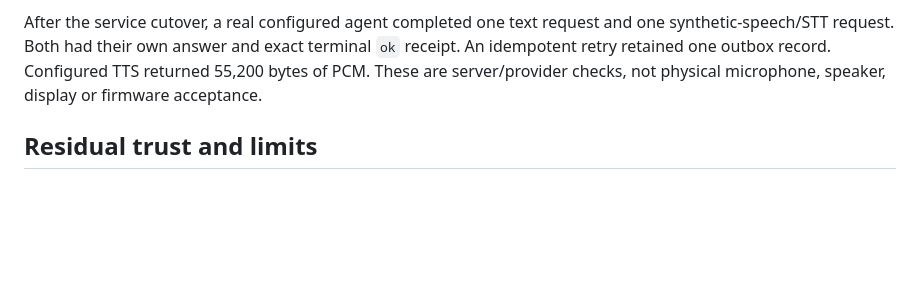
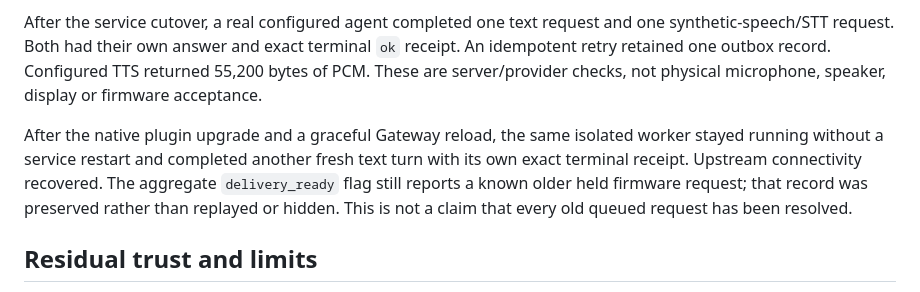
Before and after one commit to s1z0v/s1-adv, a Markdown page: docs/SECURITY-REVIEW-2026-10-19.md, the part around the change. GitHub-like rendering; blank space fills up the shorter version.

Commit message:
Distinguish active transport from a preserved delivery hold

```diff
--- a/docs/SECURITY-REVIEW-2026-10-19.md
+++ b/docs/SECURITY-REVIEW-2026-10-19.md
@@ -66,6 +66,13 @@ one synthetic-speech/STT request. Both had their own answer and exact terminal
 returned 55,200 bytes of PCM. These are server/provider checks, not physical
 microphone, speaker, display or firmware acceptance.
 
+After the native plugin upgrade and a graceful Gateway reload, the same isolated
+worker stayed running without a service restart and completed another fresh text
+turn with its own exact terminal receipt. Upstream connectivity recovered. The
+aggregate `delivery_ready` flag still reports a known older held firmware request;
+that record was preserved rather than replayed or hidden. This is not a claim
+that every old queued request has been resolved.
+
 ## Residual trust and limits
 
 An authenticated device can use the selected agent's existing tools. On a private
```
